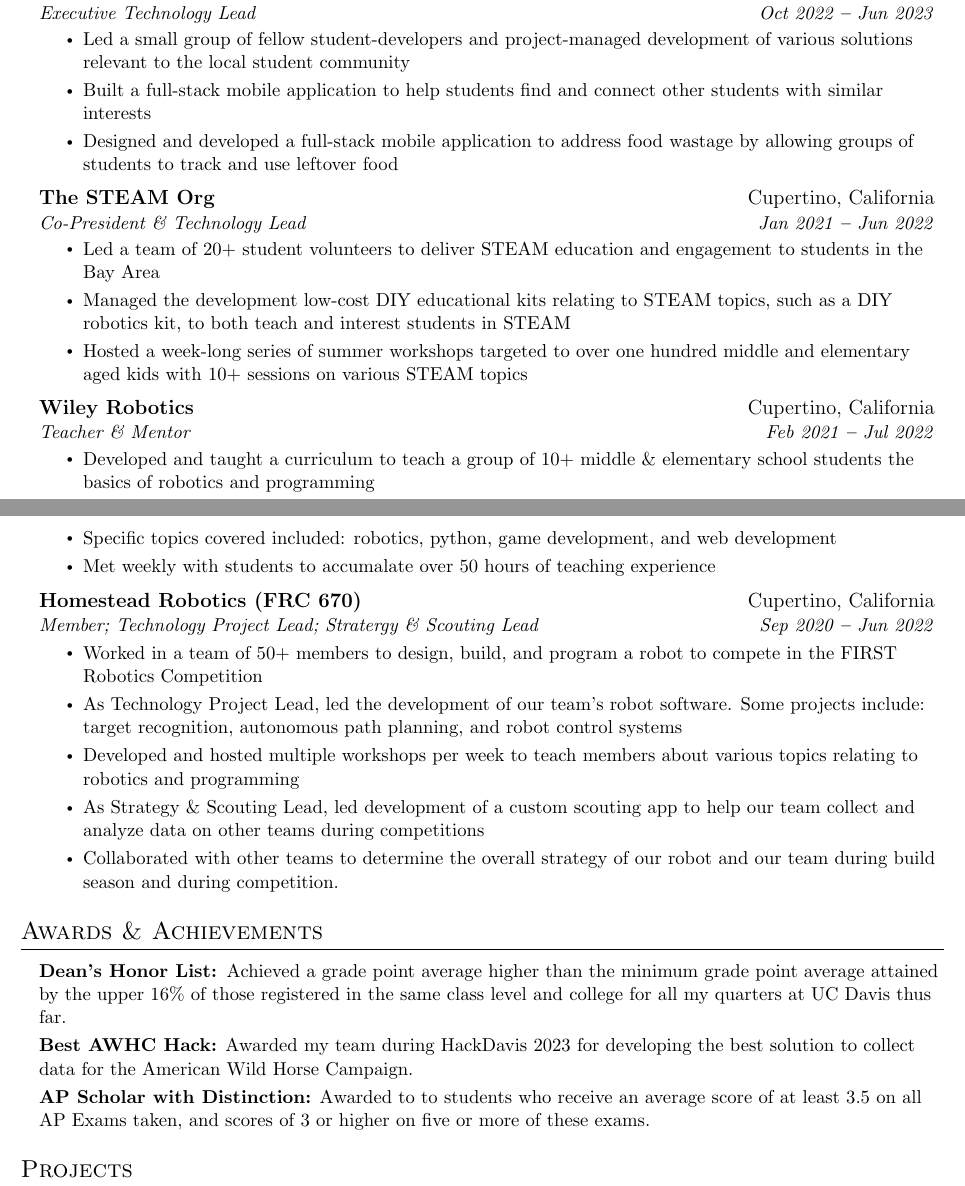
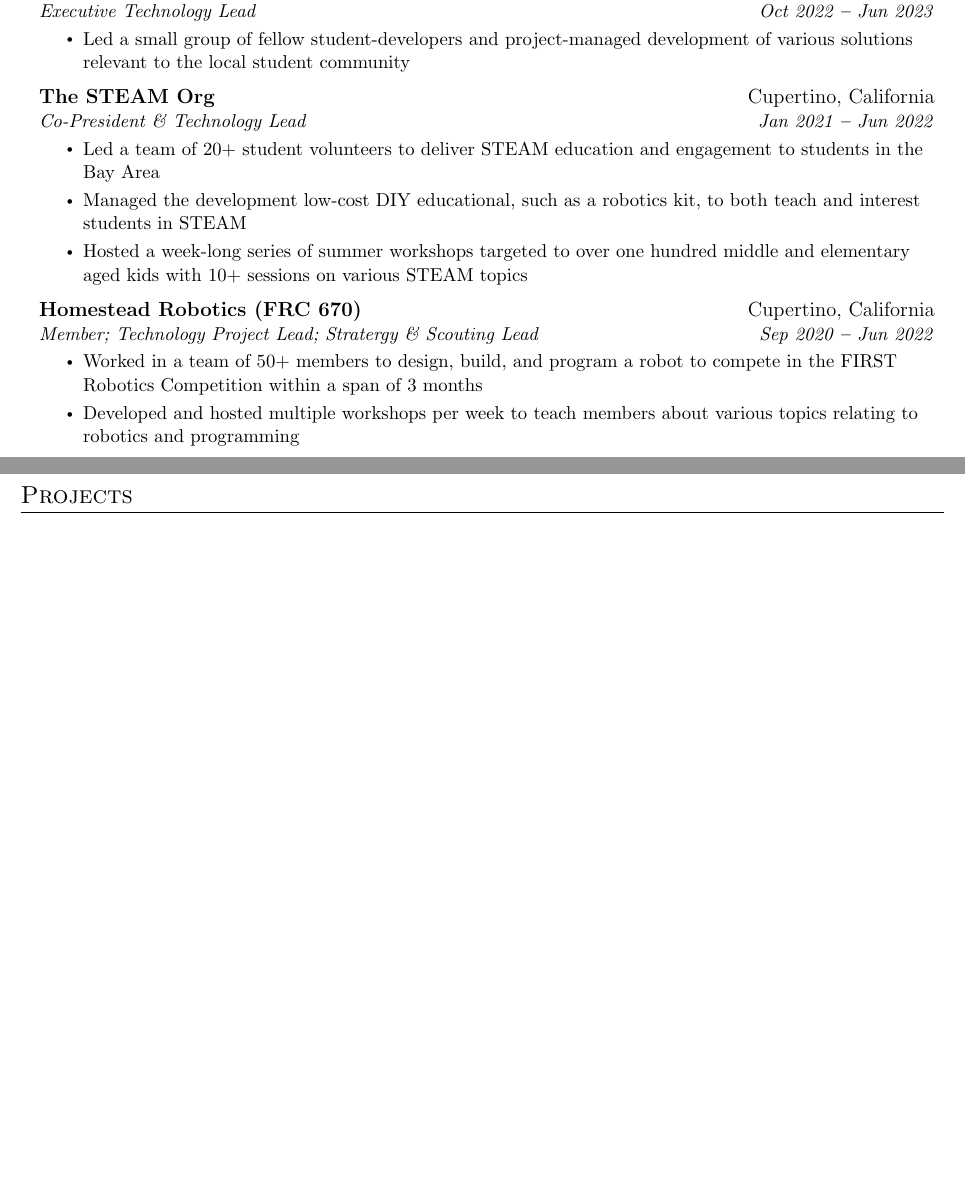
Before and after one commit to AkshatAdsule/resume, a LaTeX CV (resume.tex): two parts of pages 1 and 2 of 3 before the commit and two parts of pages 1 and 2 of 2 after it, joined at a grey line, cut so that both start at the same text, the shorter picture padded with empty space. Compiled offline with pdfLaTeX.

Commit message:
remove irrelevent sections & clean up resume

```diff
--- a/resume.tex
+++ b/resume.tex
@@ -202,8 +202,8 @@
       {Executive Technology Lead}{Oct 2022 \textbf{--} Jun 2023}
         \resumeItemListStart
             \resumeItem{Led a small group of fellow student-developers and project-managed development of various solutions relevant to the local student community}
-            \resumeItem{Built a full-stack mobile application to help students find and connect other students with similar interests}
-            \resumeItem{Designed and developed a full-stack mobile application to address food wastage by allowing groups of students to track and use leftover food}
+            % \resumeItem{Built a full-stack mobile application to help students find and connect other students with similar interests}
+            % \resumeItem{Designed and developed a full-stack mobile application to address food wastage by allowing groups of students to track and use leftover food}
         \resumeItemListEnd
 
     \resumeSubheading
@@ -211,28 +211,28 @@
         {Co-President \& Technology Lead}{Jan 2021 \textbf{--} Jun 2022}
           \resumeItemListStart
               \resumeItem{Led a team of 20+ student volunteers to deliver STEAM education and engagement to students in the Bay Area}
-              \resumeItem{Managed the development low-cost DIY educational kits relating to STEAM topics, such as a DIY robotics kit, to both teach and interest students in STEAM}
+              \resumeItem{Managed the development low-cost DIY educational, such as a robotics kit, to both teach and interest students in STEAM}
               \resumeItem{Hosted a week-long series of summer workshops targeted to over one hundred middle and elementary aged kids with 10+ sessions on various STEAM topics}
           \resumeItemListEnd
 
-    \resumeSubheading
-        {Wiley Robotics}{Cupertino, California}
-        {Teacher \& Mentor}{Feb 2021 \textbf{--} Jul 2022}
-          \resumeItemListStart
-              \resumeItem{Developed and taught a curriculum to teach a group of 10+ middle \& elementary school students the basics of robotics and programming}
-              \resumeItem{Specific topics covered included: robotics, python, game development, and web development}
-              \resumeItem{Met weekly with students to accumalate over 50 hours of teaching experience}
-          \resumeItemListEnd
+    % \resumeSubheading
+    %     {Wiley Robotics}{Cupertino, California}
+    %     {Teacher \& Mentor}{Feb 2021 \textbf{--} Jul 2022}
+    %       \resumeItemListStart
+    %           \resumeItem{Developed and taught a curriculum to teach a group of 10+ middle \& elementary school students the basics of robotics and programming}
+    %           \resumeItem{Specific topics covered included: robotics, python, game development, and web development}
+    %           \resumeItem{Met weekly with students to accumalate over 50 hours of teaching experience}
+    %       \resumeItemListEnd
 
     \resumeSubheading
         {Homestead Robotics (FRC 670)}{Cupertino, California}
         {Member; Technology Project Lead; Stratergy \& Scouting Lead}{Sep 2020 \textbf{--} Jun 2022}
           \resumeItemListStart
-              \resumeItem{Worked in a team of 50+ members to design, build, and program a robot to compete in the FIRST Robotics Competition}
-              \resumeItem{As Technology Project Lead, led the development of our team's robot software. Some projects include: target recognition, autonomous path planning, and robot control systems}
+              \resumeItem{Worked in a team of 50+ members to design, build, and program a robot to compete in the FIRST Robotics Competition within a span of 3 months}
+              % \resumeItem{As Technology Project Lead, led the development of our team's robot software. Some projects include: target recognition, autonomous path planning, and robot control systems}
               \resumeItem{Developed and hosted multiple workshops per week to teach members about various topics relating to robotics and programming}
-              \resumeItem{As Strategy \& Scouting Lead, led development of a custom scouting app to help our team collect and analyze data on other teams during competitions}
-              \resumeItem{Collaborated with other teams to determine the overall strategy of our robot and our team during build season and during competition.}
+              % \resumeItem{As Strategy \& Scouting Lead, led development of a custom scouting app to help our team collect and analyze data on other teams during competitions}
+              % \resumeItem{Collaborated with other teams to determine the overall strategy of our robot and our team during build season and during competition.}
           \resumeItemListEnd
 
   \resumeSubHeadingListEnd
@@ -241,17 +241,17 @@
 
 %----------- AWARDS & ACHIEVEMENTS -----------
 
-\section{Awards \& Achievements}
-  \vspace{2pt}
-  \resumeSubHeadingListStart
-    \small{\item{
-        \textbf{Dean's Honor List: }{Achieved a grade point average higher than the minimum grade point average attained by the upper 16\% of those registered in the same class level and college for all my quarters at UC Davis thus far.} \\ \vspace{3pt}
+% \section{Awards \& Achievements}
+%   \vspace{2pt}
+%   \resumeSubHeadingListStart
+%     \small{\item{
+%         \textbf{Dean's Honor List: }{Achieved a grade point average higher than the minimum grade point average attained by the upper 16\% of those registered in the same class level and college for all my quarters at UC Davis thus far.} \\ \vspace{3pt}
 
-        \textbf{Best AWHC Hack:}{ Awarded my team during HackDavis 2023 for developing the best solution to collect data for the American Wild Horse Campaign.} \\ \vspace{3pt}
+%         \textbf{Best AWHC Hack:}{ Awarded my team during HackDavis 2023 for developing the best solution to collect data for the American Wild Horse Campaign.} \\ \vspace{3pt}
 
-        \textbf{AP Scholar with Distinction:}{ Awarded to to students who receive an average score of at least 3.5 on all AP Exams taken, and scores of 3 or higher on five or more of these exams.} \\ \vspace{3pt}
-    }}
-  \resumeSubHeadingListEnd
+%         \textbf{AP Scholar with Distinction:}{ Awarded to to students who receive an average score of at least 3.5 on all AP Exams taken, and scores of 3 or higher on five or more of these exams.} \\ \vspace{3pt}
+%     }}
+%   \resumeSubHeadingListEnd
 
 
 
```
Also changed, not shown: resume.tex (10 more changed lines).
